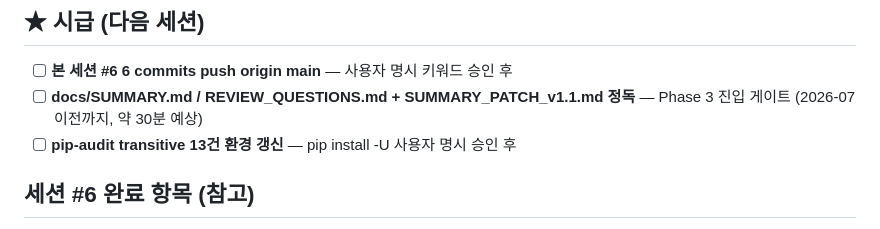
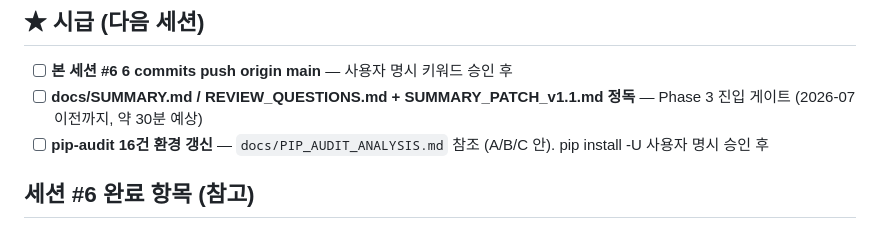
Before and after one commit to hangyundock/honsalim, a Markdown page: docs/TODO.md, the part around the change. GitHub-like rendering.

```diff
--- a/docs/TODO.md
+++ b/docs/TODO.md
@@ -7,7 +7,7 @@
 
 - [ ] **본 세션 #6 6 commits push origin main** — 사용자 명시 키워드 승인 후
 - [ ] **docs/SUMMARY.md / REVIEW_QUESTIONS.md + SUMMARY_PATCH_v1.1.md 정독** — Phase 3 진입 게이트 (2026-07 이전까지, 약 30분 예상)
-- [ ] **pip-audit transitive 13건 환경 갱신** — pip install -U 사용자 명시 승인 후
+- [ ] **pip-audit 16건 환경 갱신** — `docs/PIP_AUDIT_ANALYSIS.md` 참조 (A/B/C 안). pip install -U 사용자 명시 승인 후
 
 ## 세션 #6 완료 항목 (참고)
 - [x] CI lint #15 Black format check fail fix (commit 90d60f6, test 3건 black 26.5.1 inline 정합)
```
Also changed, not shown: README.md (+1 -0 lines).
